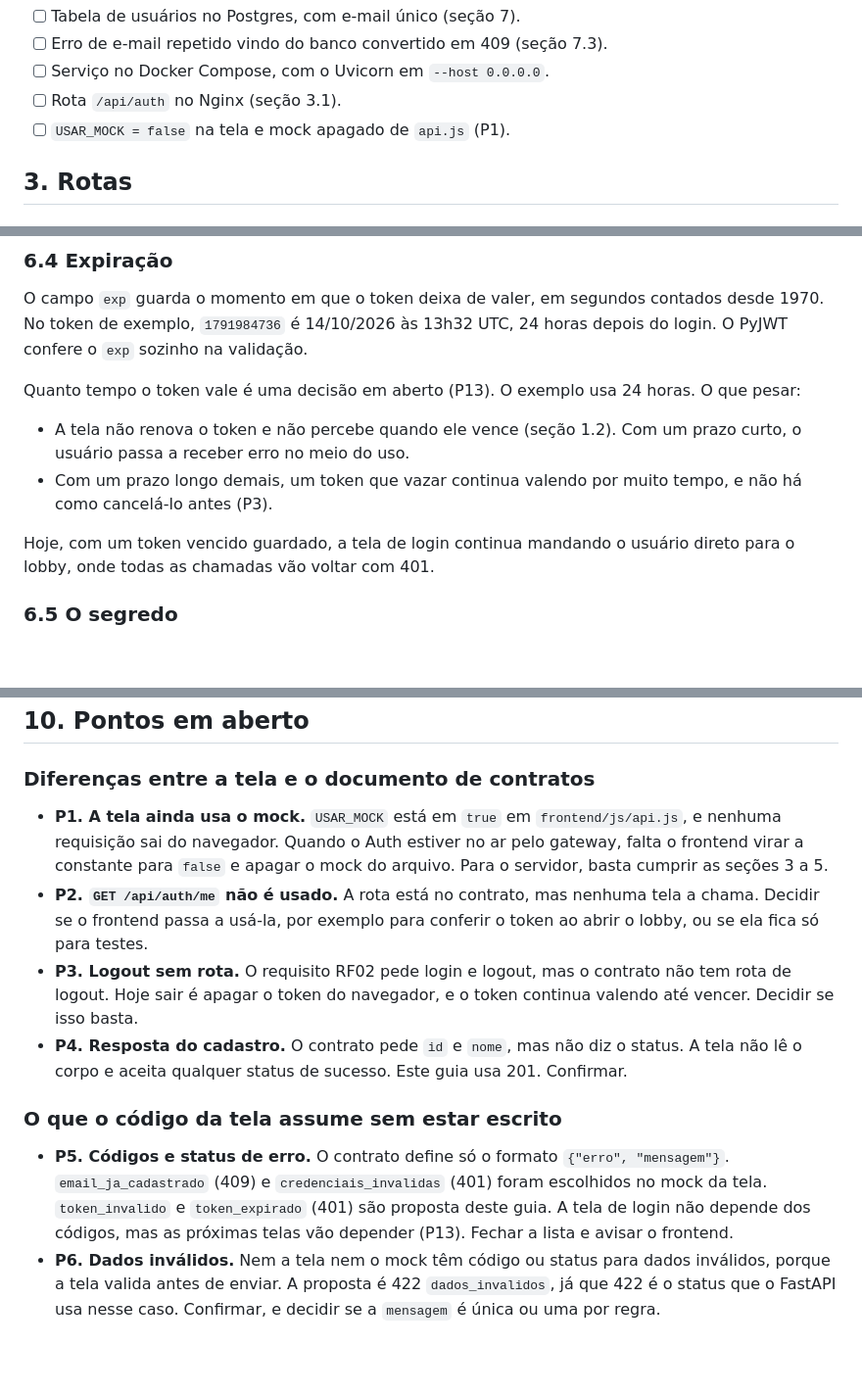
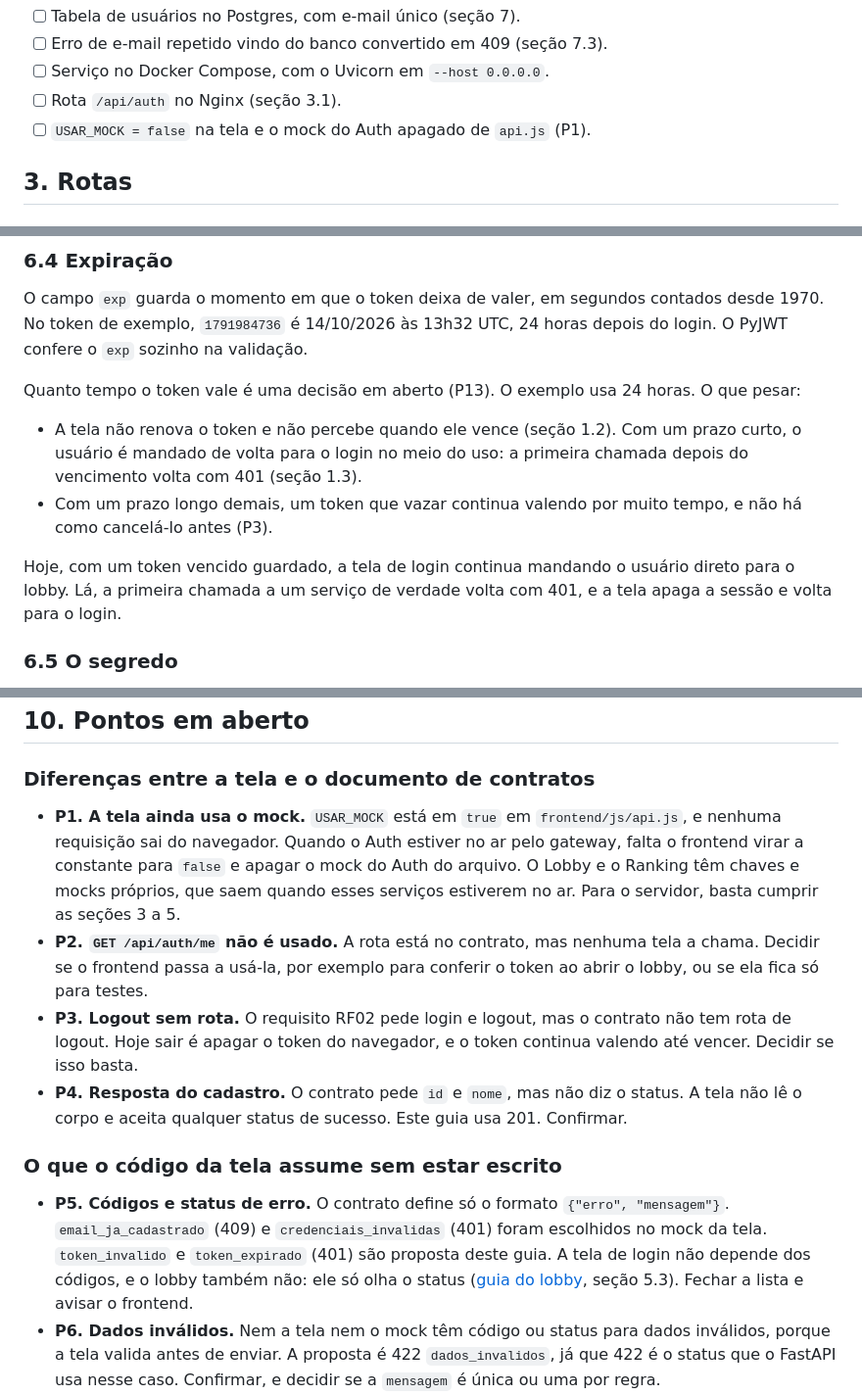
Before and after one commit to iancarlosct/Truco-Online, a Markdown page: docs/guia-backend-login.md, 3 parts joined by grey strips. Shown at 98% size. GitHub-like rendering; blank space fills up the shorter version.

```diff
--- a/docs/guia-backend-login.md
+++ b/docs/guia-backend-login.md
@@ -100,7 +102,7 @@ Os usuários podem ficar na memória, como no exemplo 8.1. Já dá para criar co
 - [ ] Erro de e-mail repetido vindo do banco convertido em 409 (seção 7.3).
 - [ ] Serviço no Docker Compose, com o Uvicorn em `--host 0.0.0.0`.
 - [ ] Rota `/api/auth` no Nginx (seção 3.1).
-- [ ] `USAR_MOCK = false` na tela e mock apagado de `api.js` (P1).
+- [ ] `USAR_MOCK = false` na tela e o mock do Auth apagado de `api.js` (P1).
 
 ## 3. Rotas
 
@@ -419,10 +421,10 @@ O campo `exp` guarda o momento em que o token deixa de valer, em segundos contad
 
 Quanto tempo o token vale é uma decisão em aberto (P13). O exemplo usa 24 horas. O que pesar:
 
-- A tela não renova o token e não percebe quando ele vence (seção 1.2). Com um prazo curto, o usuário passa a receber erro no meio do uso.
+- A tela não renova o token e não percebe quando ele vence (seção 1.2). Com um prazo curto, o usuário é mandado de volta para o login no meio do uso: a primeira chamada depois do vencimento volta com 401 (seção 1.3).
 - Com um prazo longo demais, um token que vazar continua valendo por muito tempo, e não há como cancelá-lo antes (P3).
 
-Hoje, com um token vencido guardado, a tela de login continua mandando o usuário direto para o lobby, onde todas as chamadas vão voltar com 401.
+Hoje, com um token vencido guardado, a tela de login continua mandando o usuário direto para o lobby. Lá, a primeira chamada a um serviço de verdade volta com 401, e a tela apaga a sessão e volta para o login.
 
 ### 6.5 O segredo
 
@@ -855,14 +857,14 @@ Abrir a tela por `python -m http.server`, como no desenvolvimento do frontend, n
 
 ### Diferenças entre a tela e o documento de contratos
 
-- **P1. A tela ainda usa o mock.** `USAR_MOCK` está em `true` em `frontend/js/api.js`, e nenhuma requisição sai do navegador. Quando o Auth estiver no ar pelo gateway, falta o frontend virar a constante para `false` e apagar o mock do arquivo. Para o servidor, basta cumprir as seções 3 a 5.
+- **P1. A tela ainda usa o mock.** `USAR_MOCK` está em `true` em `frontend/js/api.js`, e nenhuma requisição sai do navegador. Quando o Auth estiver no ar pelo gateway, falta o frontend virar a constante para `false` e apagar o mock do Auth do arquivo. O Lobby e o Ranking têm chaves e mocks próprios, que saem quando esses serviços estiverem no ar. Para o servidor, basta cumprir as seções 3 a 5.
 - **P2. `GET /api/auth/me` não é usado.** A rota está no contrato, mas nenhuma tela a chama. Decidir se o frontend passa a usá-la, por exemplo para conferir o token ao abrir o lobby, ou se ela fica só para testes.
 - **P3. Logout sem rota.** O requisito RF02 pede login e logout, mas o contrato não tem rota de logout. Hoje sair é apagar o token do navegador, e o token continua valendo até vencer. Decidir se isso basta.
 - **P4. Resposta do cadastro.** O contrato pede `id` e `nome`, mas não diz o status. A tela não lê o corpo e aceita qualquer status de sucesso. Este guia usa 201. Confirmar.
 
 ### O que o código da tela assume sem estar escrito
 
-- **P5. Códigos e status de erro.** O contrato define só o formato `{"erro", "mensagem"}`. `email_ja_cadastrado` (409) e `credenciais_invalidas` (401) foram escolhidos no mock da tela. `token_invalido` e `token_expirado` (401) são proposta deste guia. A tela de login não depende dos códigos, mas as próximas telas vão depender (P13). Fechar a lista e avisar o frontend.
+- **P5. Códigos e status de erro.** O contrato define só o formato `{"erro", "mensagem"}`. `email_ja_cadastrado` (409) e `credenciais_invalidas` (401) foram escolhidos no mock da tela. `token_invalido` e `token_expirado` (401) são proposta deste guia. A tela de login não depende dos códigos, e o lobby também não: ele só olha o status ([guia do lobby](guia-backend-lobby.md), seção 5.3). Fechar a lista e avisar o frontend.
 - **P6. Dados inválidos.** Nem a tela nem o mock têm código ou status para dados inválidos, porque a tela valida antes de enviar. A proposta é 422 `dados_invalidos`, já que 422 é o status que o FastAPI usa nesse caso. Confirmar, e decidir se a `mensagem` é única ou uma por regra.
 - **P7. E-mail sem diferenciar maiúsculas de minúsculas.** O mock trata `Ana@Teste.com` e `ana@teste.com` como a mesma conta e devolve o e-mail em minúsculas. Isso não está no contrato. Confirmar e incluir.
 - **P8. Conta ativa na hora.** A tela faz o login automaticamente logo depois do cadastro. Isso exclui confirmação de e-mail ou qualquer etapa entre criar a conta e poder entrar. Confirmar que é o comportamento desejado.
```
Also changed, not shown: other parts of docs/guia-backend-login.md (+11 -9 lines).
